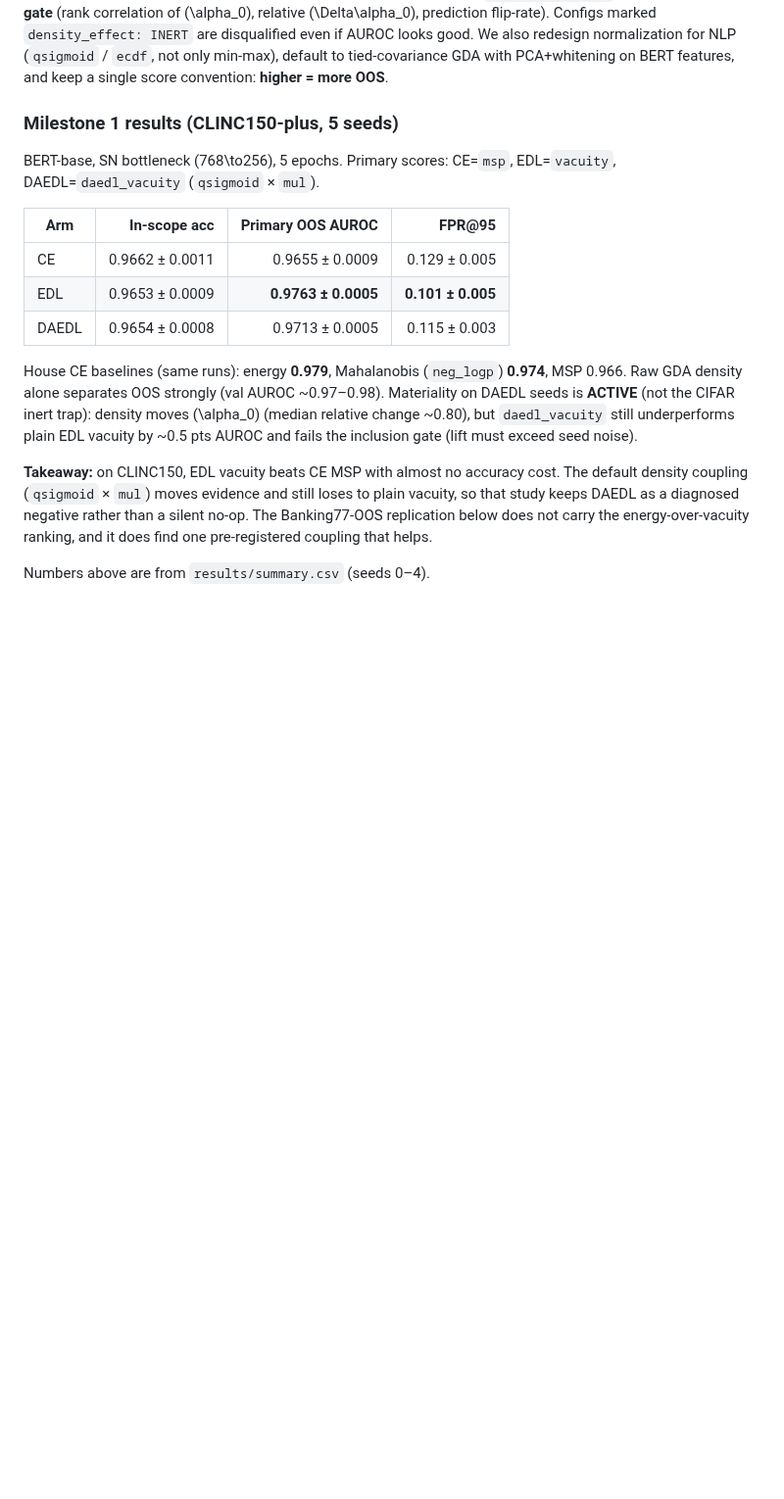
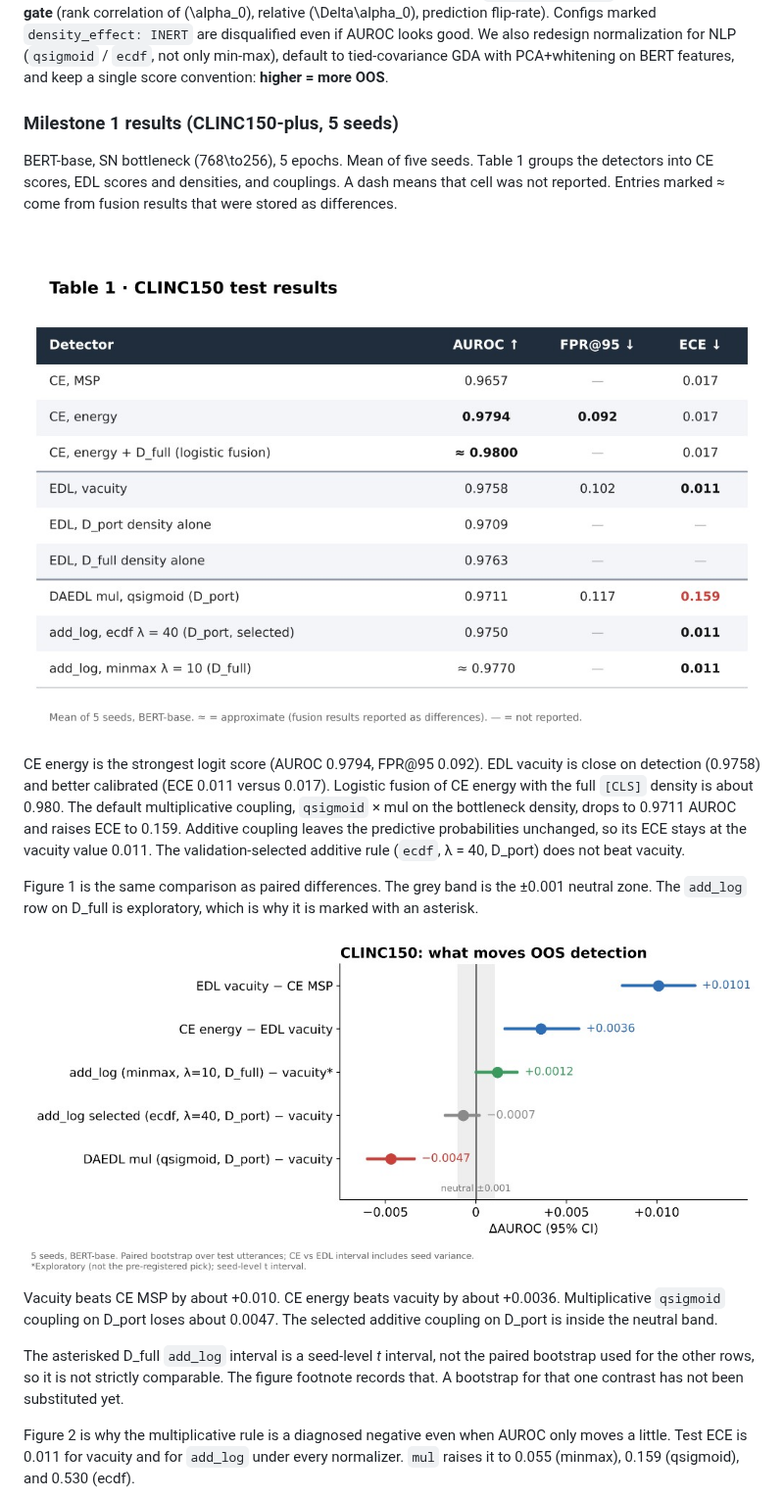
Before and after one commit to mid9t/ER-1-Epistemic-Ranker-, a Markdown page: README.md, the part around one of its changes. Shown at 98% size. Rendered like a GitHub page; pictures changed too: figs/figure1_clinc150_differences.png (added), figs/table1_clinc150_results.png (added); blank space fills up the shorter version.

```diff
--- a/README.md
+++ b/README.md
@@ -48,27 +48,39 @@ features, and keep a single score convention: **higher = more OOS**.
 
 ### Milestone 1 results (CLINC150-plus, 5 seeds)
 
-BERT-base, SN bottleneck \(768\to256\), 5 epochs. Primary scores: CE=`msp`,
-EDL=`vacuity`, DAEDL=`daedl_vacuity` (`qsigmoid` × `mul`).
+BERT-base, SN bottleneck \(768\to256\), 5 epochs. Mean of five seeds.
+Table 1 groups the detectors into CE scores, EDL scores and densities, and
+couplings. A dash means that cell was not reported. Entries marked ≈ come
+from fusion results that were stored as differences.
 
-| Arm | In-scope acc | Primary OOS AUROC | FPR@95 |
-|-----|-------------:|------------------:|-------:|
-| CE | 0.9662 ± 0.0011 | 0.9655 ± 0.0009 | 0.129 ± 0.005 |
-| EDL | 0.9653 ± 0.0009 | **0.9763 ± 0.0005** | **0.101 ± 0.005** |
-| DAEDL | 0.9654 ± 0.0008 | 0.9713 ± 0.0005 | 0.115 ± 0.003 |
+![Table 1. CLINC150 test results: AUROC, FPR@95, and ECE for CE, EDL, densities, and couplings](figs/table1_clinc150_results.png)
 
-House CE baselines (same runs): energy **0.979**, Mahalanobis (`neg_logp`)
-**0.974**, MSP 0.966. Raw GDA density alone separates OOS strongly
-(val AUROC ~0.97–0.98). Materiality on DAEDL seeds is **ACTIVE** (not the
-CIFAR inert trap): density moves \(\alpha_0\) (median relative change ~0.80),
-but `daedl_vacuity` still underperforms plain EDL vacuity by ~0.5 pts AUROC
-and fails the inclusion gate (lift must exceed seed noise).
+CE energy is the strongest logit score (AUROC 0.9794, FPR@95 0.092). EDL
+vacuity is close on detection (0.9758) and better calibrated (ECE 0.011
+versus 0.017). Logistic fusion of CE energy with the full `[CLS]` density
+is about 0.980. The default multiplicative coupling, `qsigmoid` × mul on
+the bottleneck density, drops to 0.9711 AUROC and raises ECE to 0.159.
+Additive coupling leaves the predictive probabilities unchanged, so its ECE
+stays at the vacuity value 0.011. The validation-selected additive rule
+(`ecdf`, λ = 40, D_port) does not beat vacuity.
 
-**Takeaway:** on CLINC150, EDL vacuity beats CE MSP with almost no accuracy
-cost. The default density coupling (`qsigmoid` × `mul`) moves evidence and
-still loses to plain vacuity, so that study keeps DAEDL as a diagnosed
-negative rather than a silent no-op. The Banking77-OOS replication below
-does not carry the energy-over-vacuity ranking, and it does find one
-pre-registered coupling that helps.
+Figure 1 is the same comparison as paired differences. The grey band is the
+±0.001 neutral zone. The `add_log` row on D_full is exploratory, which is
+why it is marked with an asterisk.
 
-Numbers above are from `results/summary.csv` (seeds 0–4).
+![Figure 1. CLINC150 headline AUROC differences with 95% intervals](figs/figure1_clinc150_differences.png)
+
+Vacuity beats CE MSP by about +0.010. CE energy beats vacuity by about
++0.0036. Multiplicative `qsigmoid` coupling on D_port loses about 0.0047.
+The selected additive coupling on D_port is inside the neutral band.
+
+The asterisked D_full `add_log` interval is a seed-level *t* interval, not
+the paired bootstrap used for the other rows, so it is not strictly
+comparable. The figure footnote records that. A bootstrap for that one
+contrast has not been substituted yet.
+
+Figure 2 is why the multiplicative rule is a diagnosed negative even when
+AUROC only moves a little. Test ECE is 0.011 for vacuity and for `add_log`
+under every normalizer. `mul` raises it to 0.055 (minmax), 0.159
+(qsigmoid), and 0.530 (ecdf).
+
```
Also changed, not shown: other parts of README.md (+52 -22 lines), figs/figure2_clinc150_ece.png (added), figs/figure3_banking77_mirror.png (added), figs/table2_banking77_results.png (added), figs/table3_benchmark_comparison.png (added).
